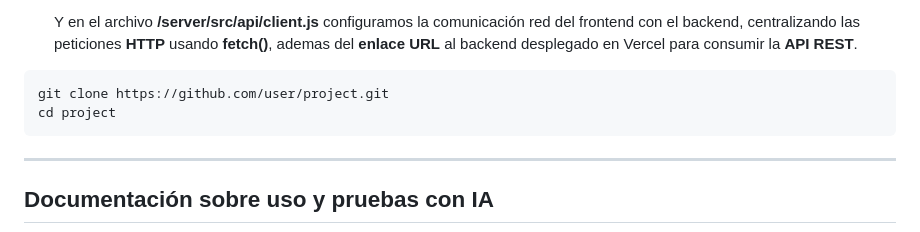
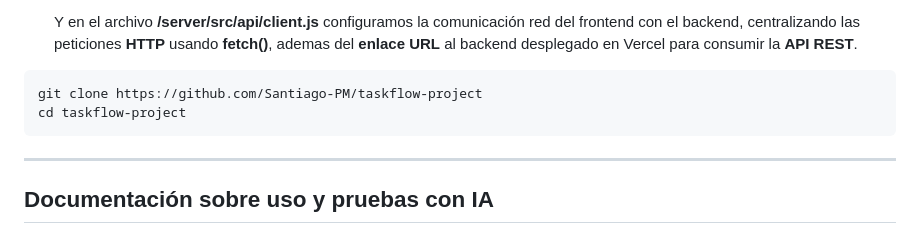
Before and after one commit to Santiago-PM/taskflow-project, a Markdown page: README.md, the part around the change. Drawn GitHub-style.

Commit message:
Actualización de documentación

````diff
--- a/README.md
+++ b/README.md
@@ -186,8 +186,8 @@ Se despliega separando el frontend y el backend en dos proyectos distintos de Ve
   Y en el archivo **/server/src/api/client.js** configuramos la comunicación red del frontend con el backend, centralizando las peticiones **HTTP** usando **fetch()**, ademas del **enlace URL** al backend desplegado en Vercel para consumir la **API REST**.
 
 ```bash
-git clone https://github.com/user/project.git
-cd project
+git clone https://github.com/Santiago-PM/taskflow-project
+cd taskflow-project
 ```
 
 ---
````
